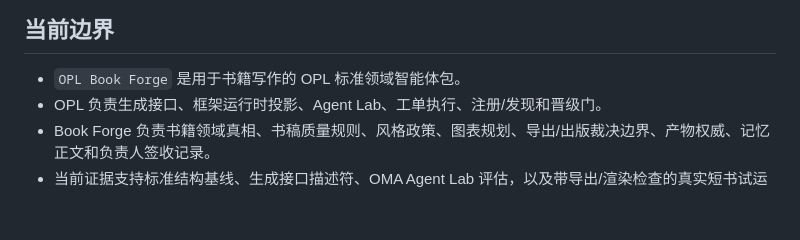
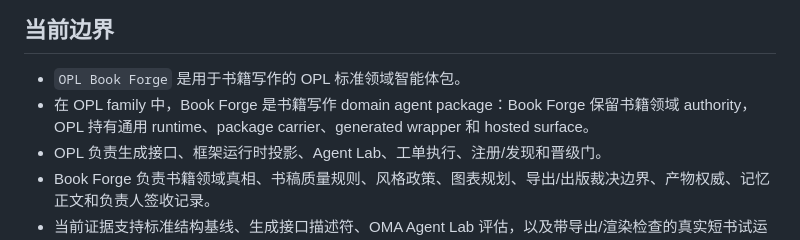
Before and after one commit to gaofeng21cn/opl-bookforge, a Markdown page: README.zh-CN.md, the part around the change. Rendered like a GitHub page; blank space fills up the shorter version.

Commit message:
docs: clarify Book Forge package boundary

```diff
--- a/README.zh-CN.md
+++ b/README.zh-CN.md
@@ -103,6 +103,7 @@ Book Forge 可以产出证据、草稿、导出文件和结构化阻塞。出版
 ## 当前边界
 
 - `OPL Book Forge` 是用于书籍写作的 OPL 标准领域智能体包。
+- 在 OPL family 中，Book Forge 是书籍写作 domain agent package：Book Forge 保留书籍领域 authority，OPL 持有通用 runtime、package carrier、generated wrapper 和 hosted surface。
 - OPL 负责生成接口、框架运行时投影、Agent Lab、工单执行、注册/发现和晋级门。
 - Book Forge 负责书籍领域真相、书稿质量规则、风格政策、图表规划、导出/出版裁决边界、产物权威、记忆正文和负责人签收记录。
 - 当前证据支持标准结构基线、生成接口描述符、OMA Agent Lab 评估，以及带导出/渲染检查的真实短书试运行。
```
Also changed, not shown: README.md (+1 -0 lines), docs/active/bookforge-ideal-state-gap-plan.md (+2 -0 lines).
